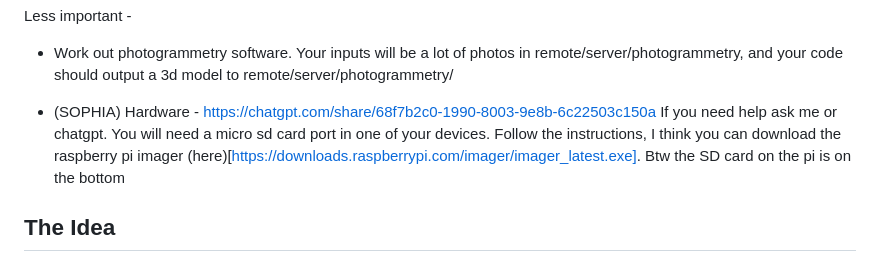
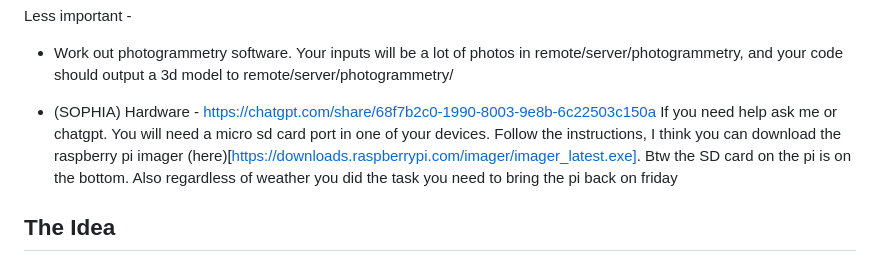
Before and after one commit to fine-boop/robotics_innovation, a Markdown page: README.md, the part around the change. GitHub-like rendering.

```diff
--- a/README.md
+++ b/README.md
@@ -15,7 +15,7 @@ Less important -
 - Work out photogrammetry software. Your inputs will be a lot of photos in remote/server/photogrammetry, and your code should output a 3d model to remote/server/photogrammetry/
 
 - (SOPHIA) Hardware - https://chatgpt.com/share/68f7b2c0-1990-8003-9e8b-6c22503c150a
-If you need help ask me or chatgpt. You will need a micro sd card port in one of your devices. Follow the instructions, I think you can download the raspberry pi imager (here)[https://downloads.raspberrypi.com/imager/imager_latest.exe]. Btw the SD card on the pi is on the bottom
+If you need help ask me or chatgpt. You will need a micro sd card port in one of your devices. Follow the instructions, I think you can download the raspberry pi imager (here)[https://downloads.raspberrypi.com/imager/imager_latest.exe]. Btw the SD card on the pi is on the bottom. Also regardless of weather you did the task you need to bring the pi back on friday
 
 
 
```
